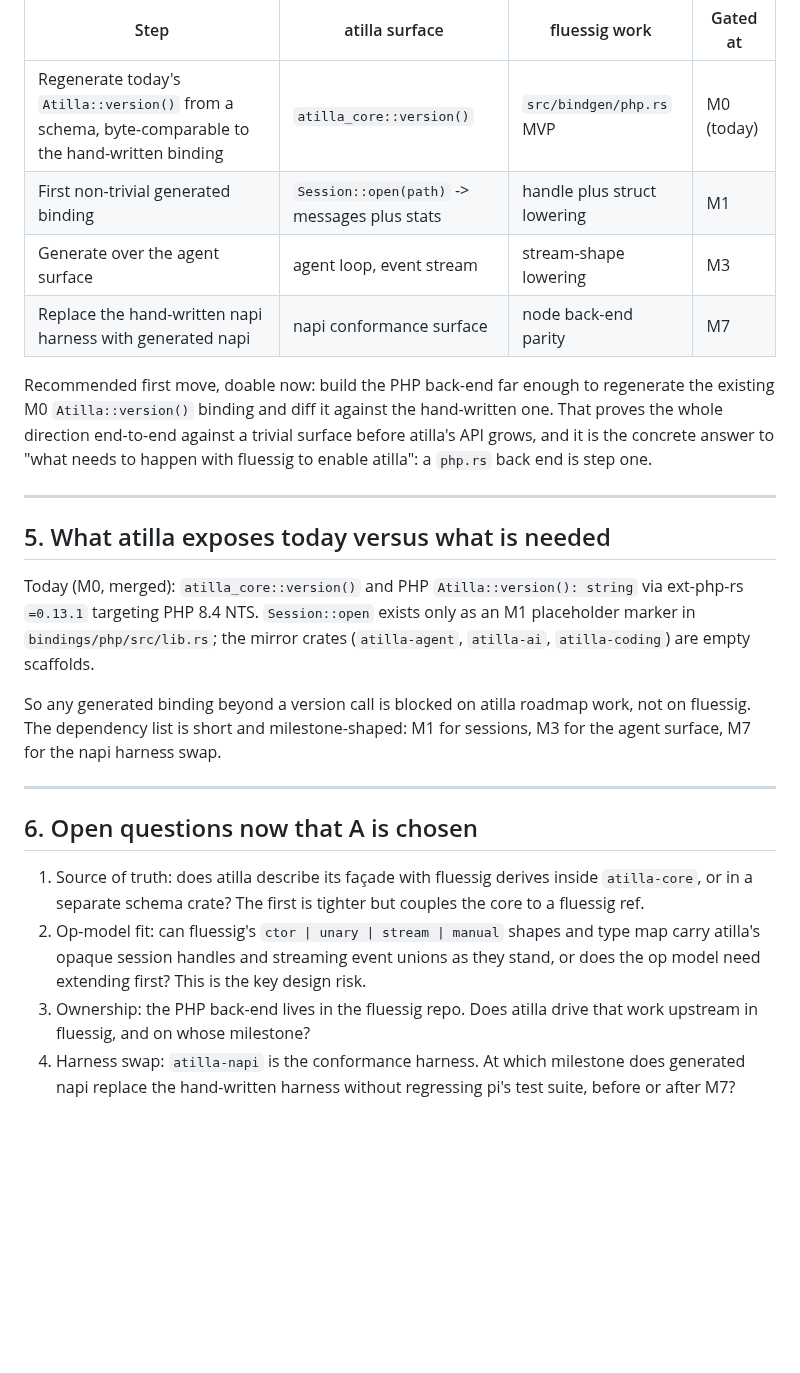
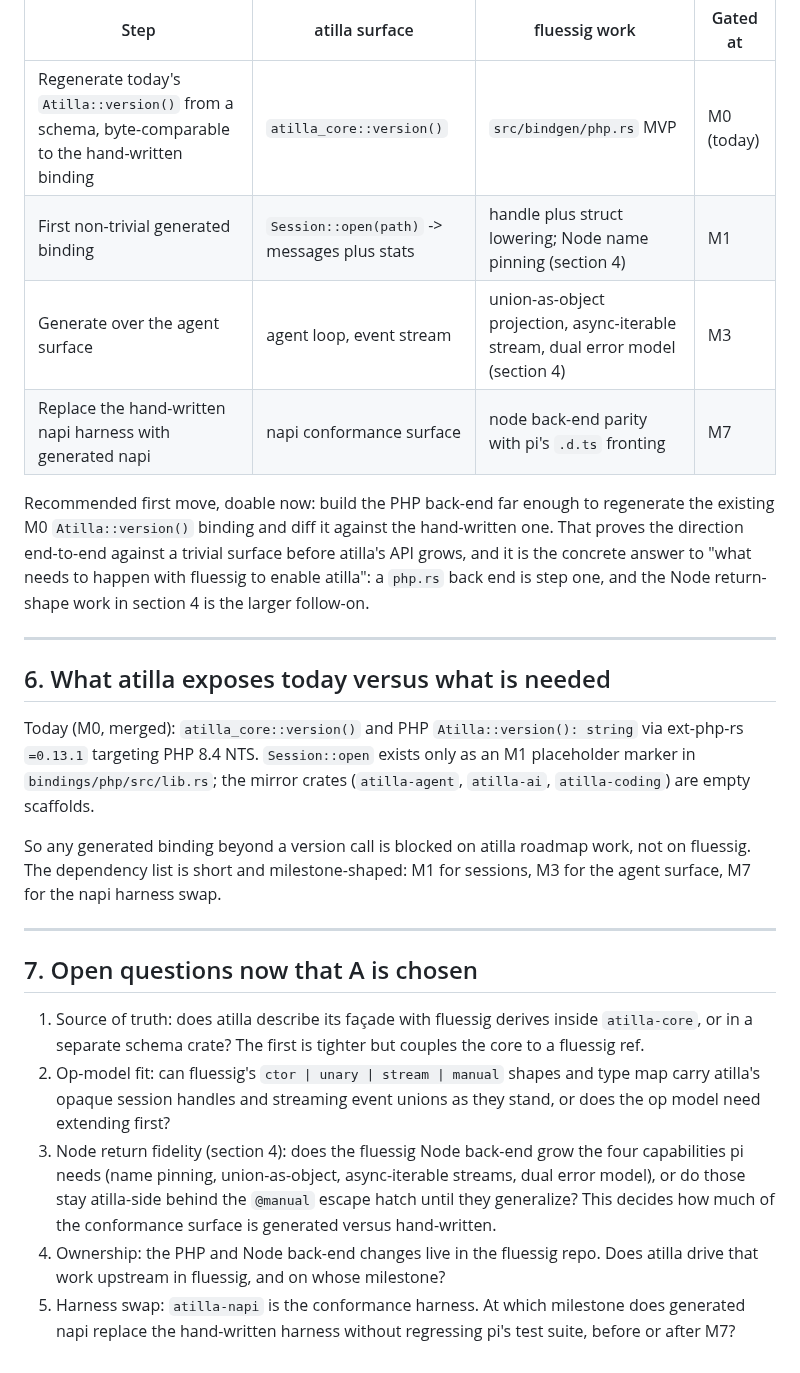
Before and after one commit to zmaril/pidgin, a Markdown page: notes/fluessig-integration.md, the part around one of its changes. Drawn GitHub-style; blank space fills up the shorter version.

```diff
--- a/notes/fluessig-integration.md
+++ b/notes/fluessig-integration.md
@@ -142,20 +212,21 @@ façade:
 | Step | atilla surface | fluessig work | Gated at |
 | --- | --- | --- | --- |
 | Regenerate today's `Atilla::version()` from a schema, byte-comparable to the hand-written binding | `atilla_core::version()` | `src/bindgen/php.rs` MVP | M0 (today) |
-| First non-trivial generated binding | `Session::open(path)` -> messages plus stats | handle plus struct lowering | M1 |
-| Generate over the agent surface | agent loop, event stream | stream-shape lowering | M3 |
-| Replace the hand-written napi harness with generated napi | napi conformance surface | node back-end parity | M7 |
+| First non-trivial generated binding | `Session::open(path)` -> messages plus stats | handle plus struct lowering; Node name pinning (section 4) | M1 |
+| Generate over the agent surface | agent loop, event stream | union-as-object projection, async-iterable stream, dual error model (section 4) | M3 |
+| Replace the hand-written napi harness with generated napi | napi conformance surface | node back-end parity with pi's `.d.ts` fronting | M7 |
 
 Recommended first move, doable now: build the PHP back-end far enough to
 regenerate the existing M0 `Atilla::version()` binding and diff it against
-the hand-written one. That proves the whole direction end-to-end against a
+the hand-written one. That proves the direction end-to-end against a
 trivial surface before atilla's API grows, and it is the concrete answer
 to "what needs to happen with fluessig to enable atilla": a `php.rs` back
-end is step one.
+end is step one, and the Node return-shape work in section 4 is the larger
+follow-on.
 
 ---
 
-## 5. What atilla exposes today versus what is needed
+## 6. What atilla exposes today versus what is needed
 
 Today (M0, merged): `atilla_core::version()` and PHP `Atilla::version():
 string` via ext-php-rs `=0.13.1` targeting PHP 8.4 NTS. `Session::open`
@@ -170,17 +241,22 @@ napi harness swap.
 
 ---
 
-## 6. Open questions now that A is chosen
+## 7. Open questions now that A is chosen
 
 1. Source of truth: does atilla describe its façade with fluessig derives
    inside `atilla-core`, or in a separate schema crate? The first is
    tighter but couples the core to a fluessig ref.
 2. Op-model fit: can fluessig's `ctor | unary | stream | manual` shapes
    and type map carry atilla's opaque session handles and streaming event
-   unions as they stand, or does the op model need extending first? This
-   is the key design risk.
-3. Ownership: the PHP back-end lives in the fluessig repo. Does atilla
-   drive that work upstream in fluessig, and on whose milestone?
-4. Harness swap: `atilla-napi` is the conformance harness. At which
+   unions as they stand, or does the op model need extending first?
+3. Node return fidelity (section 4): does the fluessig Node back-end grow
+   the four capabilities pi needs (name pinning, union-as-object,
+   async-iterable streams, dual error model), or do those stay atilla-side
+   behind the `@manual` escape hatch until they generalize? This decides
+   how much of the conformance surface is generated versus hand-written.
+4. Ownership: the PHP and Node back-end changes live in the fluessig repo.
+   Does atilla drive that work upstream in fluessig, and on whose
+   milestone?
+5. Harness swap: `atilla-napi` is the conformance harness. At which
    milestone does generated napi replace the hand-written harness without
    regressing pi's test suite, before or after M7?
```
Also changed, not shown: other parts of notes/fluessig-integration.md (+74 -4 lines).
